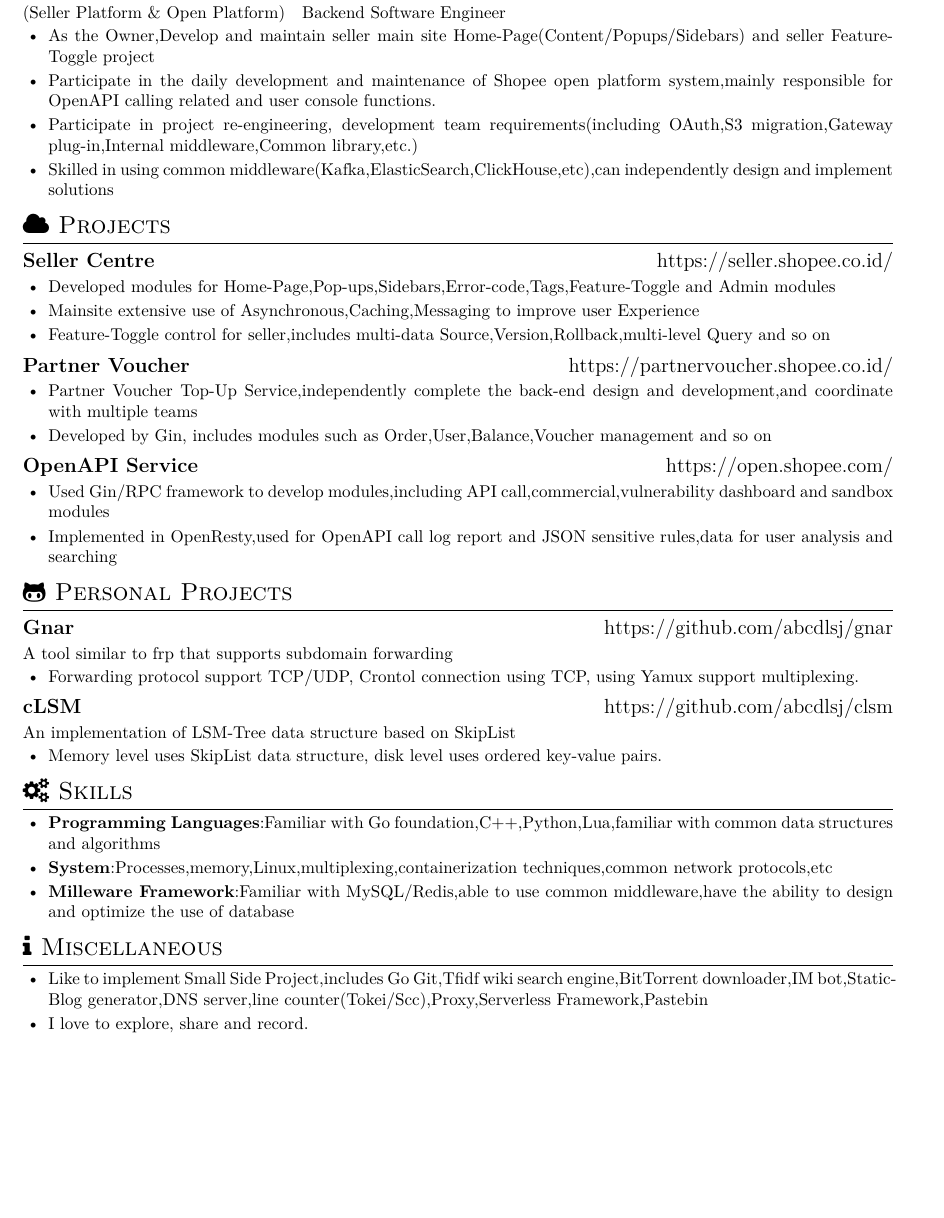
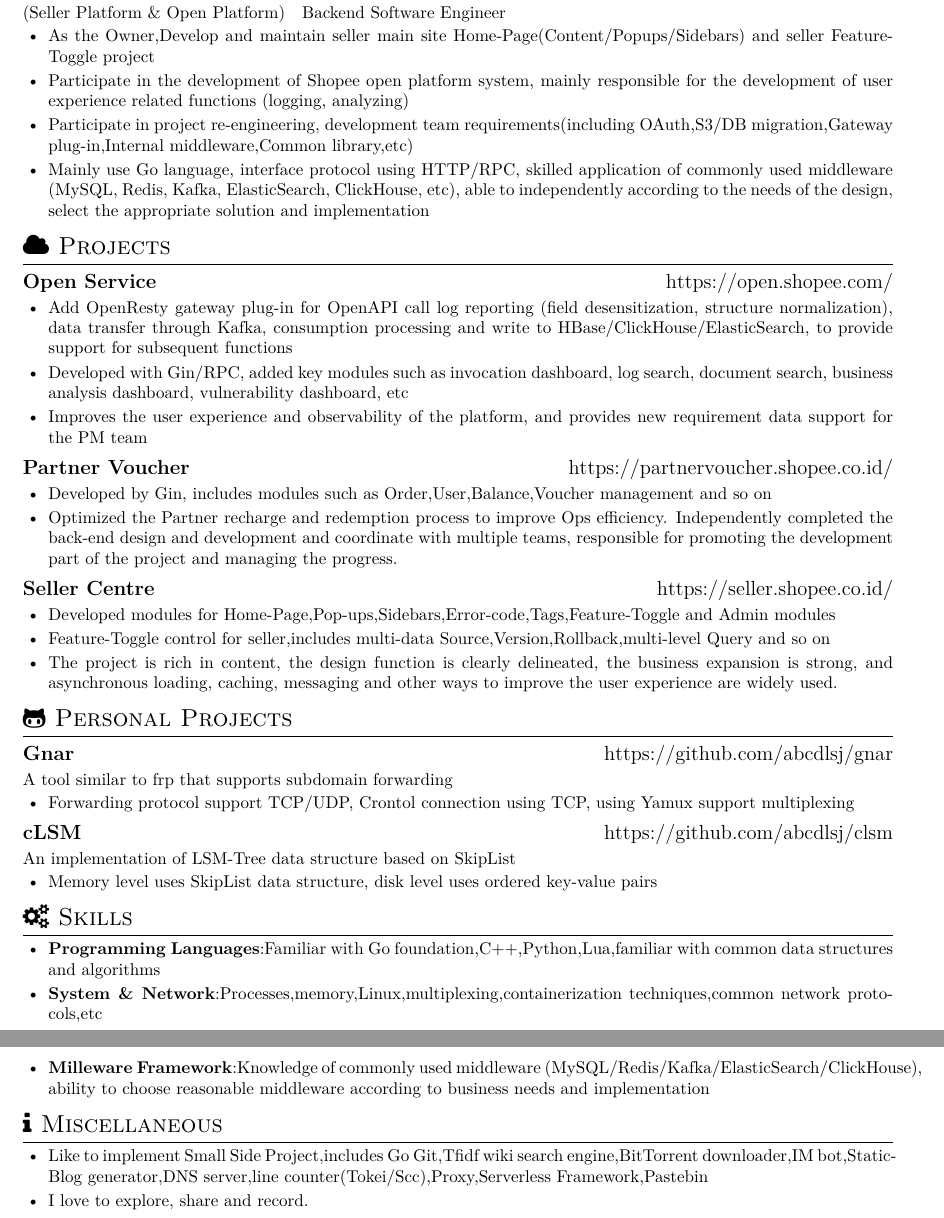
Before and after one commit to abcdlsj/resume, a LaTeX CV (resume.tex): part of the page before the commit and two parts of pages 1 and 2 of 2 after it, the two joined at a grey line, cut so that both start at the same text, the shorter picture padded with empty space. Compiled offline with XeLaTeX.

Commit message:
2024/03/03

```diff
--- a/resume.tex
+++ b/resume.tex
@@ -36,49 +36,50 @@
 \begin{itemize}[parsep=0.5ex]
       \item \en{As the Owner,Develop and maintain seller main site Home-Page(Content/Popups/Sidebars) and seller Feature-Toggle project}
             \zh{作为 Owner 开发和维护卖家主站首页（内容/弹窗/侧边栏）和卖家功能开关项目}
-      \item \en{Participate in the daily development and maintenance of Shopee open platform system,mainly responsible for OpenAPI calling related and user console functions.}
-            \zh{参与 Shopee 开放平台系统日常开发和维护,主要负责 OpenAPI 调用相关和用户 Console 功能}
-      \item \en{Participate in project re-engineering, development team requirements(including OAuth,S3 migration,Gateway plug-in,Internal middleware,Common library,etc.)}
-            \zh{参与项目重构,开发团队需求,包括但不限于 OAuth 集成,S3 数据迁移,网关插件开发、对接内部中间件、Common 库维护等}
-      \item \en{Skilled in using common middleware(Kafka,ElasticSearch,ClickHouse,etc),can independently design and implement solutions}
-            \zh{熟练使用工作常用中间件(Kafka,ElasticSearch,ClickHouse,etc)能够根据需求独立设计和实现解决方案}
+      \item \en{Participate in the development of Shopee open platform system, mainly responsible for the development of user experience related functions (logging, analyzing)}
+            \zh{参与 Shopee 开放平台系统开发,主要负责提升用户体验相关功能（日志、分析、搜索）的开发}
+      \item \en{Participate in project re-engineering, development team requirements(including OAuth,S3/DB migration,Gateway plug-in,Internal middleware,Common library,etc)}
+            \zh{参与项目重构,开发团队其它需求,包括但不限于网关插件开发、OAuth 集成、S3/DB 数据迁移、内部框架对接、Common 库维护等}
+      \item \en{Mainly use Go language, interface protocol using HTTP/RPC, skilled application of commonly used middleware (MySQL, Redis, Kafka, ElasticSearch, ClickHouse, etc), able to independently according to the needs of the design, select the appropriate solution and implementation}
+            \zh{主要使用 Go 语言,接口协议采用 HTTP/RPC,熟练应用常用中间件(MySQL,Redis,Kafka,ElasticSearch,ClickHouse,etc),能够独立根据需求设计、选择合适的解决方案并实现}
 \end{itemize}
 
 \section{\faCloud\ \en{Projects}\zh{工作项目}}
 
-\datedsubsection{\textbf{\en{Seller Centre}\zh{Seller Centre}}}{\url{https://seller.shopee.co.id/}}
+\datedsubsection{\textbf{\en{Open Service}\zh{Open Service}}}{\url{https://open.shopee.com/}}
 \begin{itemize}[parsep=0.5ex]
-      \item \en{Developed modules for Home-Page,Pop-ups,Sidebars,Error-code,Tags,Feature-Toggle and Admin modules}
-            \zh{使用 Gin/RPC 开发,包含主站首页内容、弹窗、侧边栏、错误码、标签、功能开关(Feature-Toggle)等模块,以及对应 admin 端功能}
-      \item \en{Mainsite extensive use of Asynchronous,Caching,Messaging to improve user Experience}
-            \zh{主站主页功能内容丰富,设计上功能划分清晰,业务拓展性强,广泛使用异步加载、缓存、消息 等方式提高用户体验}
-      \item \en{Feature-Toggle control for seller,includes multi-data Source,Version,Rollback,multi-level Query and so on}
-            \zh{Feature-Toggle 用于卖家的功能显示/限制,包括多数据源支持、版本、回滚、多级查询等功能}
+      \item \en{Add OpenResty gateway plug-in for OpenAPI call log reporting (field desensitization, structure normalization), data transfer through Kafka, consumption processing and write to HBase/ClickHouse/ElasticSearch, to provide support for subsequent functions}
+            \zh{添加 OpenResty 网关插件,用于 OpenAPI 调用日志上报（字段脱敏、结构规范化）,数据通过 Kafka 传输,消费处理后写入到 HBase/ClickHouse/ElasticSearch 中,为后续功能提供支持}
+      \item \en{Developed with Gin/RPC, added key modules such as invocation dashboard, log search, document search, business analysis dashboard, vulnerability dashboard, etc}
+            \zh{添加了调用看板、日志搜索、文档搜索、商业分析看板、漏洞看板等关键模块}
+      \item \en{Improves the user experience and observability of the platform, and provides new requirement data support for the PM team}
+            \zh{提升了用户体验和平台可观测性,为 PM 团队提供新需求数据支持}
 \end{itemize}
 
 \datedsubsection{\textbf{\en{Partner Voucher}\zh{Partner Voucher}}}{\url{https://partnervoucher.shopee.co.id/}}
 \begin{itemize}[parsep=0.5ex]
-      \item \en{Partner Voucher Top-Up Service,independently complete the back-end design and development,and coordinate with multiple teams}
-            \zh{Partner 代金券充值服务,独立完成后端设计与开发,与多个团队联调}
       \item \en{Developed by Gin, includes modules such as Order,User,Balance,Voucher management and so on}
-            \zh{使用 Gin 开发,包含 Order、User、Balance、Voucher 等模块}
+            \zh{Partner 充值券码管理服务,包含 Order、User、Balance、Voucher 等模块,并提供相应的 Admin 功能}
+      \item \en{Optimized the Partner recharge and redemption process to improve Ops efficiency. Independently completed the back-end design and development and coordinate with multiple teams, responsible for promoting the development part of the project and managing the progress.}
+            \zh{优化了 Partner 充值兑换流程,提高了 Ops 效率。独立完成后端设计与开发并与多个团队联调,负责推进项目开发部分并管理进度}
 \end{itemize}
 
-\datedsubsection{\textbf{\en{OpenAPI Service}\zh{OpenAPI Service}}}{\url{https://open.shopee.com/}}
+\datedsubsection{\textbf{\en{Seller Centre}\zh{Seller Centre}}}{\url{https://seller.shopee.co.id/}}
 \begin{itemize}[parsep=0.5ex]
-      \item \en{Used Gin/RPC framework to develop modules,including API call,commercial,vulnerability dashboard and sandbox modules}
-            \zh{使用 Gin/RPC 开发,包含 API 调用看板、商业分析看板、漏洞看板、沙箱环境等模块}
-      \item \en{Implemented in OpenResty,used for OpenAPI call log report and JSON sensitive rules,data for user analysis and searching}
-            \zh{实现 OpenResty 网关插件,用于 OpenAPI 调用日志上报和 JSON 脱敏规则,数据用于用户调用分析和日志搜索}
+      \item \en{Developed modules for Home-Page,Pop-ups,Sidebars,Error-code,Tags,Feature-Toggle and Admin modules}
+            \zh{负责主站首页内容、弹窗、侧边栏、错误码、标签、功能开关(Feature Toggle)等模块,以及对应的 admin 端功能}
+      \item \en{Feature-Toggle control for seller,includes multi-data Source,Version,Rollback,multi-level Query and so on}
+            \zh{功能开关用于卖家的功能 显示/限制,包括多数据源支持、版本、回滚、多级查询等功能}
+      \item \en{The project is rich in content, the design function is clearly delineated, the business expansion is strong, and asynchronous loading, caching, messaging and other ways to improve the user experience are widely used.}
+            \zh{项目内容丰富,设计功能划分清晰,业务拓展性强,广泛使用异步加载、缓存、消息等方式提高用户体验}
 \end{itemize}
-
 
 \section{\faGithubAlt\ \en{Personal Projects}\zh{个人项目}}
 \datedsubsection{\textbf{\en{Gnar}\zh{Gnar}}}{\url{https://github.com/abcdlsj/gnar}}
 \en{A tool similar to frp that supports subdomain forwarding}
 \zh{内网端口转发工具,类似于 Frp/Ngork}
 \begin{itemize}[parsep=0.5ex]
-      \item \en{Forwarding protocol support TCP/UDP, Crontol connection using TCP, using Yamux support multiplexing.}
+      \item \en{Forwarding protocol support TCP/UDP, Crontol connection using TCP, using Yamux support multiplexing}
             \zh{转发协议支持 TCP/UDP,Crontol 连接采用 TCP,使用 Yamux 支持多路复用}
 \end{itemize}
 
@@ -86,7 +87,7 @@
 \en{An implementation of LSM-Tree data structure based on SkipList}
 \zh{基于 SkipList 的 LSM-Tree 数据结构实现}
 \begin{itemize}[parsep=0.5ex]
-      \item \en{Memory level uses SkipList data structure, disk level uses ordered key-value pairs.}
+      \item \en{Memory level uses SkipList data structure, disk level uses ordered key-value pairs}
             \zh{内存层使用 SkipList 数据结构,磁盘层使用有序键值对}
 \end{itemize}
 
@@ -94,10 +95,10 @@
 \begin{itemize}[parsep=0.5ex]
       \item \en{\textbf{Programming Languages}:Familiar with Go foundation,C++,Python,Lua,familiar with common data structures and algorithms}
             \zh{\textbf{编程语言}:熟悉 Go,了解 C++、Python、Lua,熟悉常用数据结构与算法}
-      \item \en{\textbf{System}:Processes,memory,Linux,multiplexing,containerization techniques,common network protocols,etc}
-            \zh{\textbf{系统}:进程、内存、Linux、多路复用、容器化技术、常见网络协议等}
-      \item \en{\textbf{Milleware Framework}:Familiar with MySQL/Redis,able to use common middleware,have the ability to design and optimize the use of database}
-            \zh{\textbf{中间件}:熟悉 MySQL/Redis,能使用常用中间件,具备设计和优化数据库使用的能力}
+      \item \en{\textbf{System \& Network}:Processes,memory,Linux,multiplexing,containerization techniques,common network protocols,etc}
+            \zh{\textbf{系统 \& 网络}:进程、内存、Linux、多路复用、容器化技术、常见网络协议等}
+      \item \en{\textbf{Milleware Framework}:Knowledge of commonly used middleware (MySQL/Redis/Kafka/ElasticSearch/ClickHouse), ability to choose reasonable middleware according to business needs and implementation}
+            \zh{\textbf{中间件}:了解常用中间件（MySQL/Redis/Kafka/ElasticSearch/ClickHouse）,能根据业务需求选择合理的中间件并实现}
 \end{itemize}
 
 \section{\faInfo\ \en{Miscellaneous}\zh{杂项}}
```
